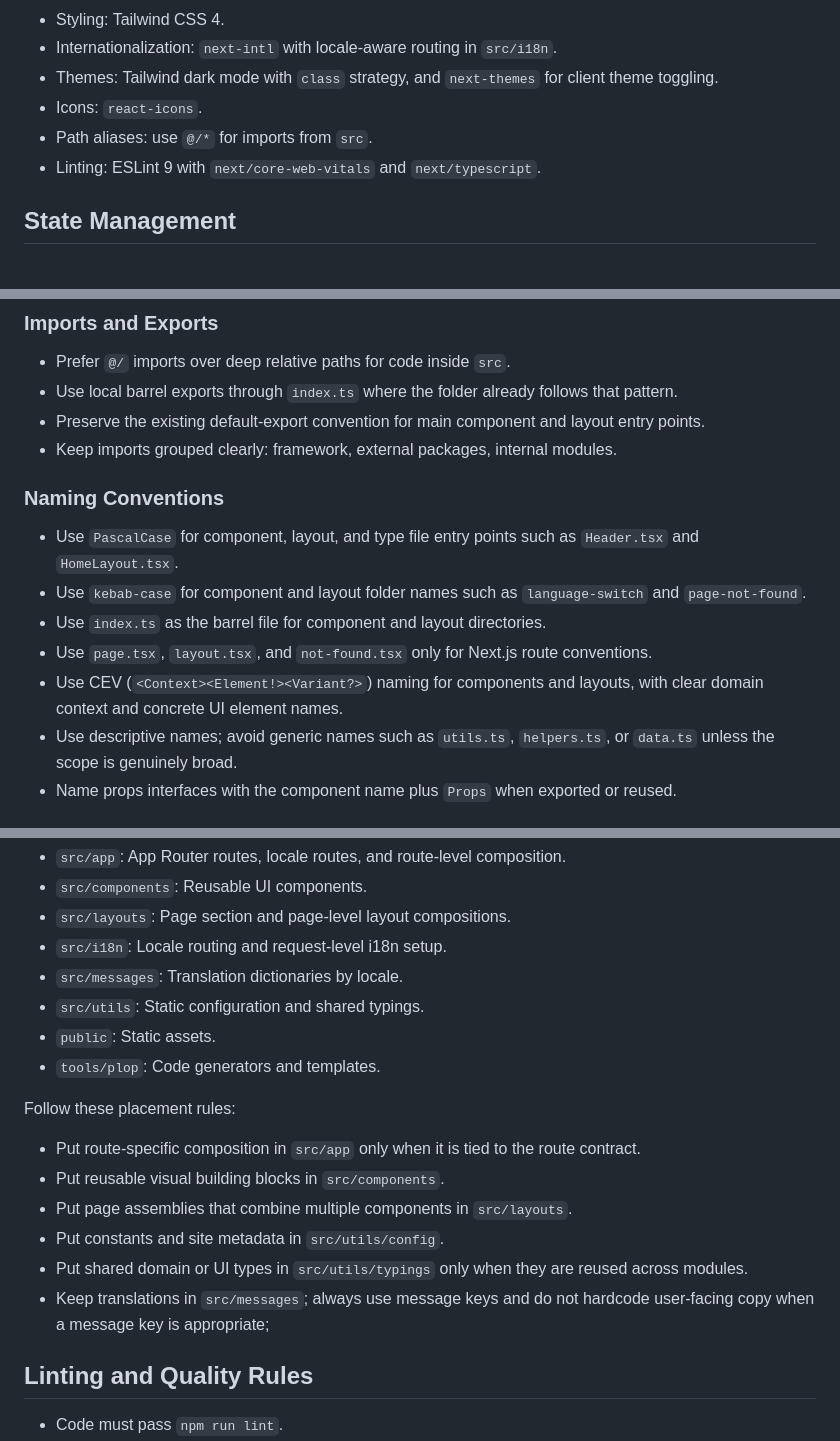
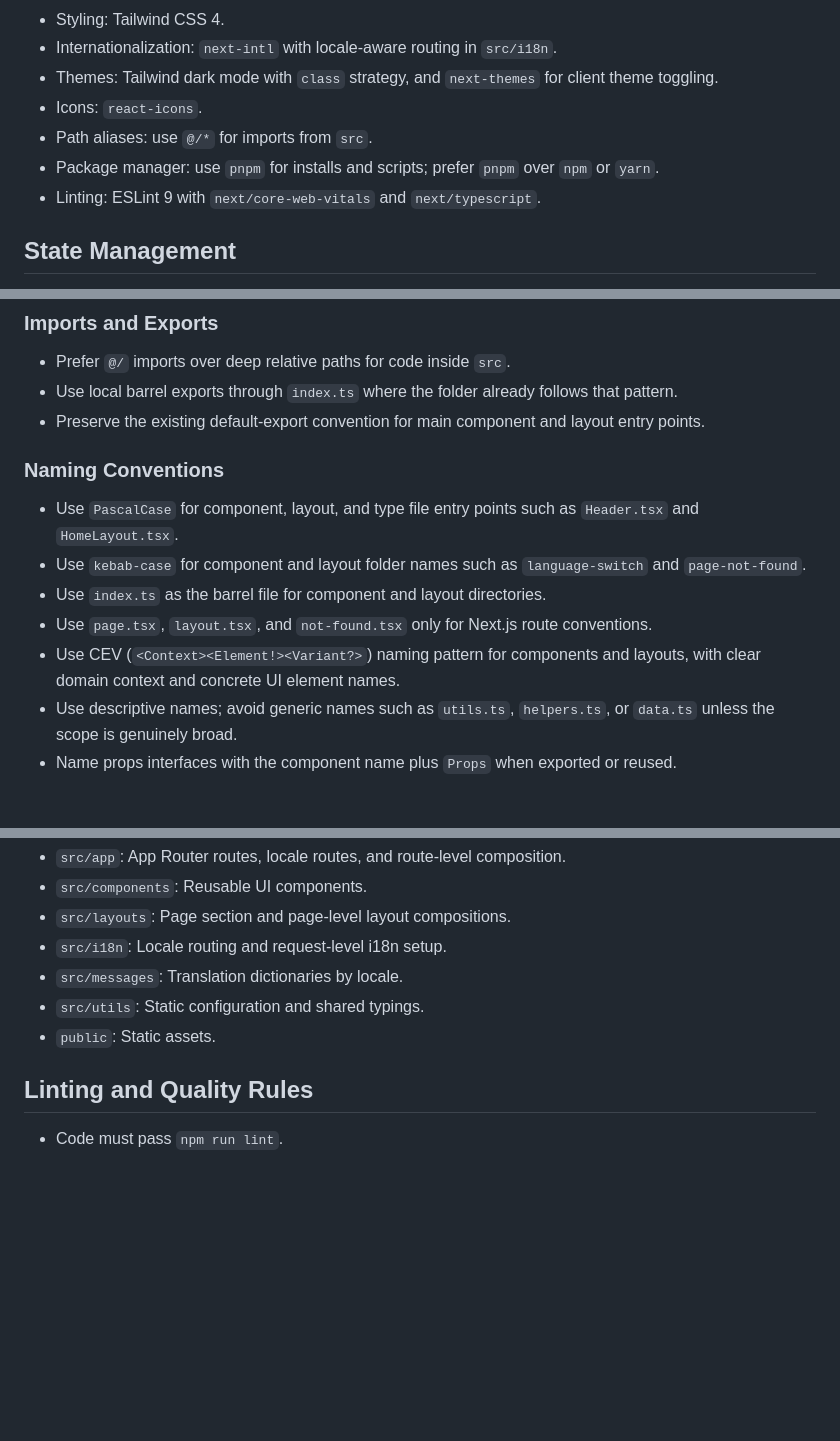
Before and after one commit to andreferraz/website, a Markdown page: copilot-instructions.md, 3 parts joined by grey strips. GitHub-like rendering; blank space fills up the shorter version.

Commit message:
Update agent instructions with pnpm and CEV mentions

```diff
--- a/copilot-instructions.md
+++ b/copilot-instructions.md
@@ -20,6 +20,7 @@ Treat the codebase as a content-first, server-first frontend application:
 - Themes: Tailwind dark mode with `class` strategy, and `next-themes` for client theme toggling.
 - Icons: `react-icons`.
 - Path aliases: use `@/*` for imports from `src`.
+- Package manager: use `pnpm` for installs and scripts; prefer `pnpm` over `npm` or `yarn`.
 - Linting: ESLint 9 with `next/core-web-vitals` and `next/typescript`.
 
 ## State Management
@@ -77,7 +76,6 @@ Follow these rules:
 - Prefer `@/` imports over deep relative paths for code inside `src`.
 - Use local barrel exports through `index.ts` where the folder already follows that pattern.
 - Preserve the existing default-export convention for main component and layout entry points.
-- Keep imports grouped clearly: framework, external packages, internal modules.
 
 ### Naming Conventions
 
@@ -85,7 +83,7 @@ Follow these rules:
 - Use `kebab-case` for component and layout folder names such as `language-switch` and `page-not-found`.
 - Use `index.ts` as the barrel file for component and layout directories.
 - Use `page.tsx`, `layout.tsx`, and `not-found.tsx` only for Next.js route conventions.
-- Use CEV (`<Context><Element!><Variant?>`) naming for components and layouts, with clear domain context and concrete UI element names.
+- Use CEV (`<Context><Element!><Variant?>`) naming pattern for components and layouts, with clear domain context and concrete UI element names.
 - Use descriptive names; avoid generic names such as `utils.ts`, `helpers.ts`, or `data.ts` unless the scope is genuinely broad.
 - Name props interfaces with the component name plus `Props` when exported or reused.
 
@@ -100,16 +98,6 @@ Use the existing structure as the default architectural boundary:
 - `src/messages`: Translation dictionaries by locale.
 - `src/utils`: Static configuration and shared typings.
 - `public`: Static assets.
-- `tools/plop`: Code generators and templates.
-
-Follow these placement rules:
-
-- Put route-specific composition in `src/app` only when it is tied to the route contract.
-- Put reusable visual building blocks in `src/components`.
-- Put page assemblies that combine multiple components in `src/layouts`.
-- Put constants and site metadata in `src/utils/config`.
-- Put shared domain or UI types in `src/utils/typings` only when they are reused across modules.
-- Keep translations in `src/messages`; always use message keys and do not hardcode user-facing copy when a message key is appropriate;
 
 ## Linting and Quality Rules
 
```
Also changed, not shown: other parts of copilot-instructions.md (+0 -2 lines).
